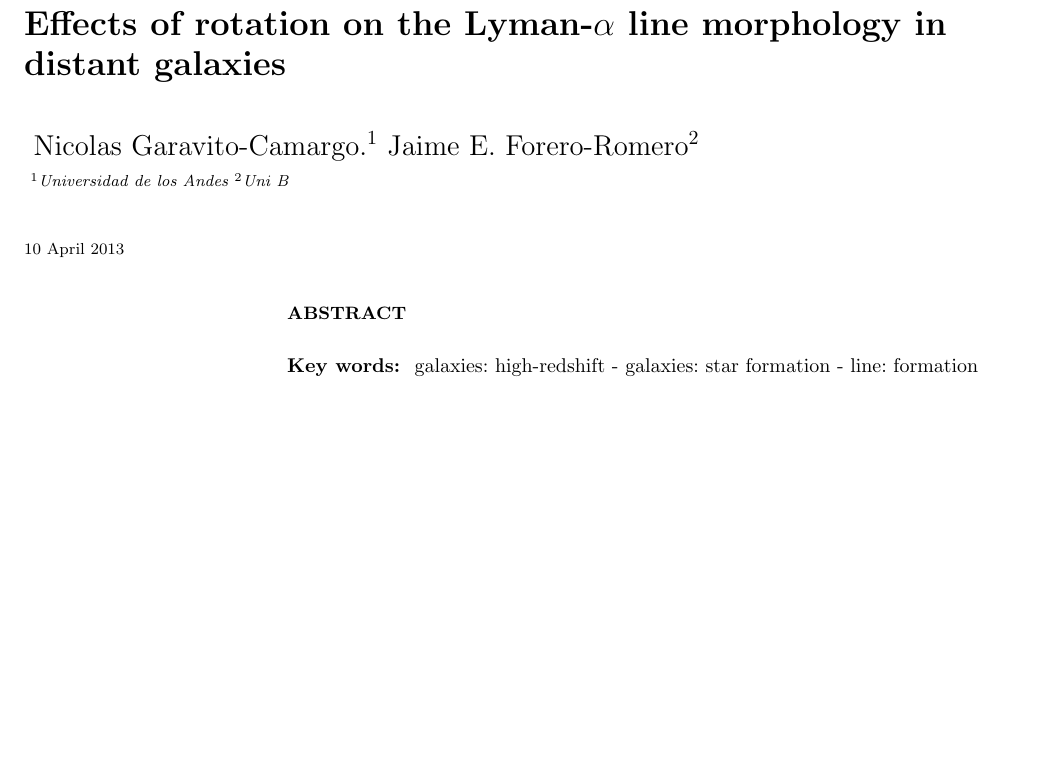
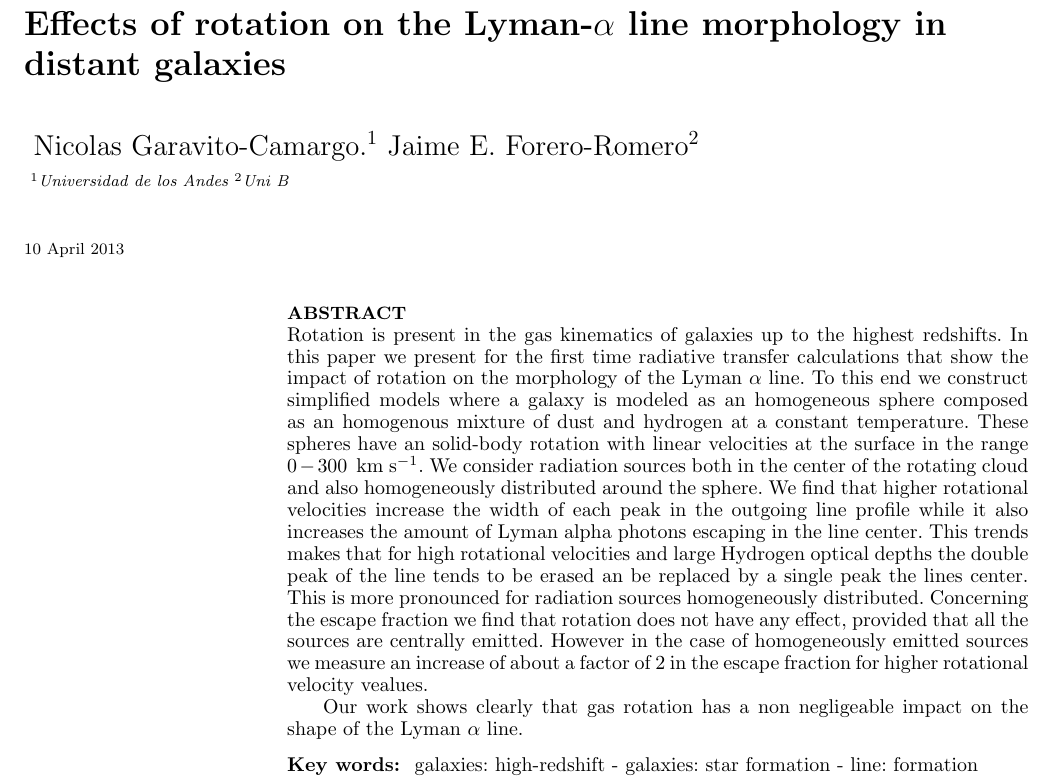
Before and after one commit to jngaravitoc/RotationLyAlpha, a LaTeX paper (paper/Analisis.tex): part of page 1 of 6, cut so that both start at the same text, the shorter picture padded with empty space. Compiled offline with pdfLaTeX; a LaTeX package or settings file that is missing is left out.

Commit message:
started to write the abstract

```diff
--- a/paper/Analisis.tex
+++ b/paper/Analisis.tex
@@ -77,6 +77,31 @@ $^{2}$Uni B
 \maketitle
 
 \begin{abstract}
+Rotation is present in the gas kinematics of galaxies up to the
+highest redshifts. In this paper we present for the first time
+radiative transfer calculations that show the impact of rotation on
+the morphology of the Lyman $\alpha$ line. To this end we construct
+simplified models where a galaxy is modeled as an homogeneous sphere
+composed as an homogenous mixture of dust and hydrogen at a constant
+temperature. These spheres have an solid-body rotation with linear
+velocities at the surface in the range $0-300$ \kms. We consider
+radiation sources both in the center of the rotating cloud and also
+homogeneously distributed around the sphere. We find that higher
+rotational velocities increase the width of each peak in the outgoing
+line profile while it also increases the amount of Lyman alpha photons
+escaping in the line center. This trends makes that for high
+rotational velocities and large Hydrogen optical depths the double
+peak of the line tends to be erased an be replaced by a single peak the
+lines center. This is more pronounced for radiation sources
+homogeneously distributed. Concerning the escape fraction we find that
+rotation does not have any effect, provided that all the sources are
+centrally emitted. However in the case of homogeneously emitted
+sources we measure an increase of about a factor of $2$ in the escape
+fraction for higher rotational velocity vealues.
+
+
+Our work shows clearly that gas rotation has a non
+negligeable impact on the shape of the Lyman $\alpha$ line.
 
 \end{abstract}
 \begin{keywords}
```
Also changed, not shown: paper/Analisis.pdf.
